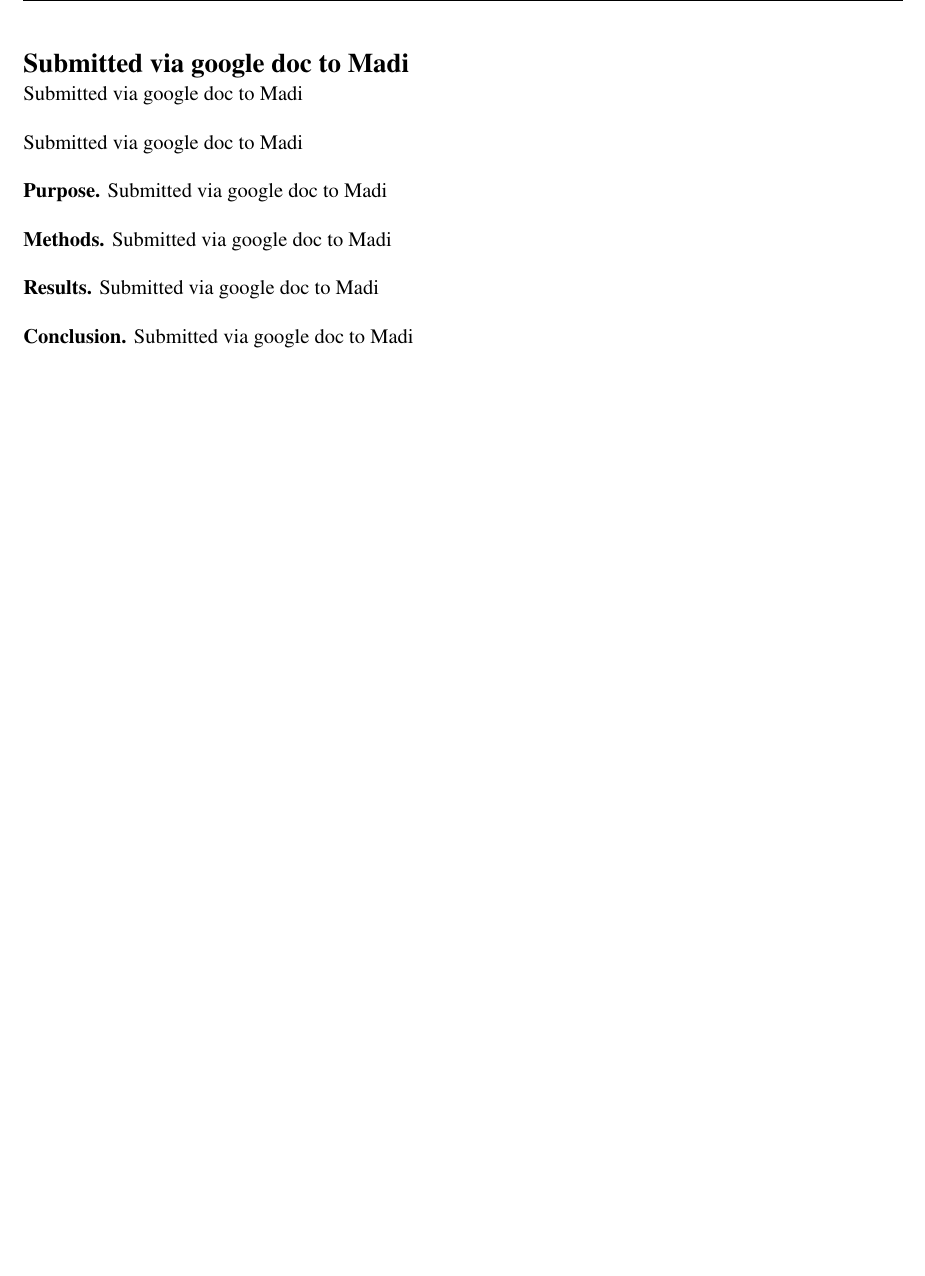
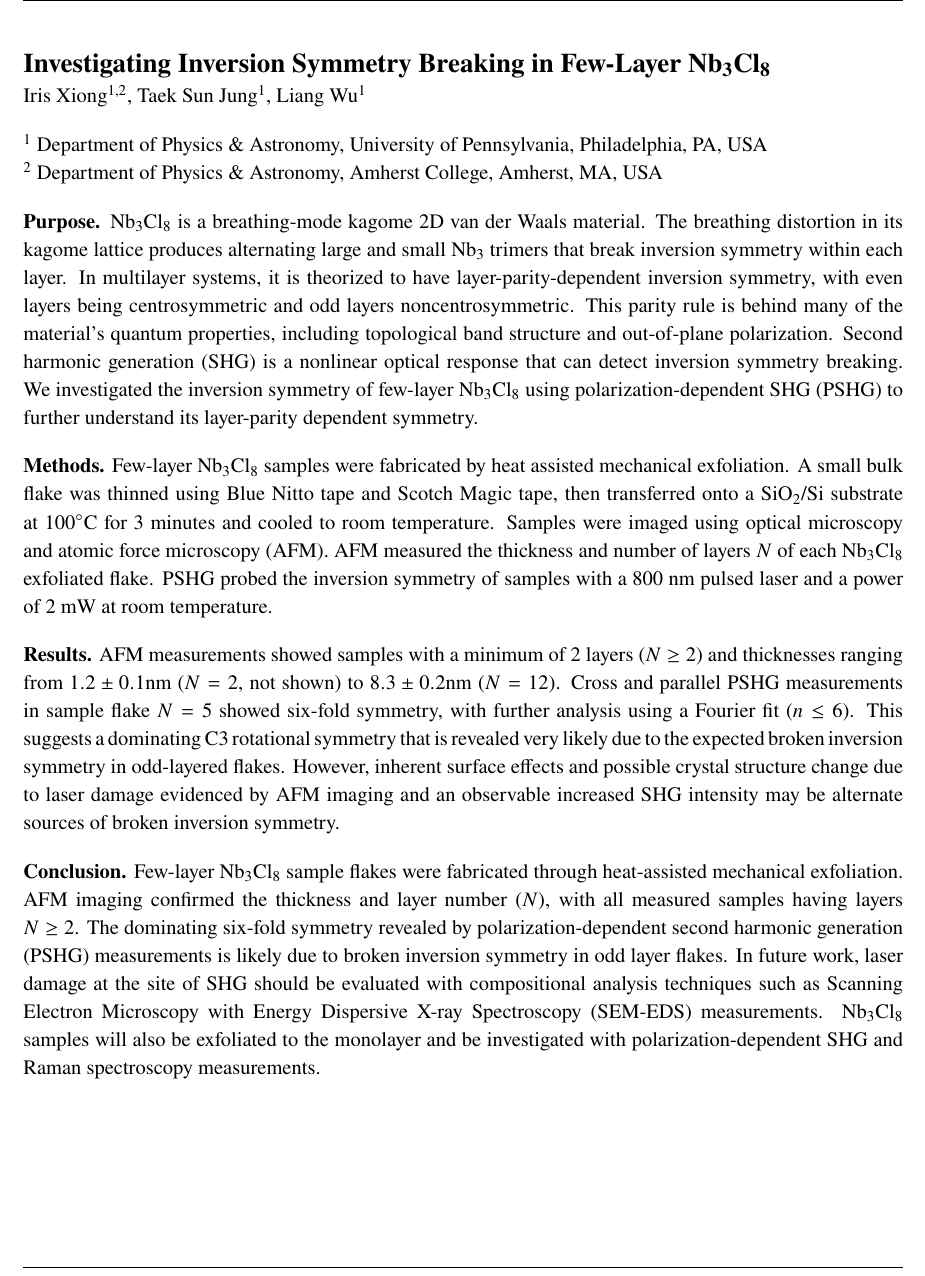
Before and after one commit to frisbii/amherst-abstract-book-2026, a LaTeX document (main.tex, which reads abstracts/physics_astronomy_submitted_via_google_doc.tex): part of page 100 of 109, cut at the place of the change, the shorter picture padded with empty space. Compiled offline with pdfLaTeX.

Commit message:
add iris xiongs manually submitted email

```diff
--- a/abstracts/physics_astronomy_submitted_via_google_doc.tex
+++ b/abstracts/physics_astronomy_submitted_via_google_doc.tex
@@ -1,24 +1,25 @@
 \makeabstract
     {
-    Submitted via google doc to Madi
+    Investigating Inversion Symmetry Breaking in Few-Layer Nb\textsubscript{3}Cl\textsubscript{8}
     }
     {
-    Submitted via google doc to Madi
+    Iris Xiong\textsuperscript{1,2}, Taek Sun Jung\textsuperscript{1}, Liang Wu\textsuperscript{1}
     }
     {
-    Submitted via google doc to Madi
+    \textsuperscript{1} Department of Physics \& Astronomy, University of Pennsylvania, Philadelphia, PA, USA\\
+    \textsuperscript{2} Department of Physics \& Astronomy, Amherst College, Amherst, MA, USA
     }
     {
-    Submitted via google doc to Madi
+    Nb\textsubscript{3}Cl\textsubscript{8} is a breathing-mode kagome 2D van der Waals material. The breathing distortion in its kagome lattice produces alternating large and small Nb\textsubscript{3} trimers that break inversion symmetry within each layer. In multilayer systems, it is theorized to have layer-parity-dependent inversion symmetry, with even layers being centrosymmetric and odd layers noncentrosymmetric. This parity rule is behind many of the material's quantum properties, including topological band structure and out-of-plane polarization. Second harmonic generation (SHG) is a nonlinear optical response that can detect inversion symmetry breaking. We investigated the inversion symmetry of few-layer Nb\textsubscript{3}Cl\textsubscript{8} using polarization-dependent SHG (PSHG) to further understand its layer-parity dependent symmetry.
     }
     {
-    Submitted via google doc to Madi
+    Few-layer Nb\textsubscript{3}Cl\textsubscript{8} samples were fabricated by heat assisted mechanical exfoliation. A small bulk flake was thinned using Blue Nitto tape and Scotch Magic tape, then transferred onto a SiO\textsubscript{2}/Si substrate at $100^\circ$C for 3 minutes and cooled to room temperature. Samples were imaged using optical microscopy and atomic force microscopy (AFM). AFM measured the thickness and number of layers $N$ of each Nb\textsubscript{3}Cl\textsubscript{8} exfoliated flake. PSHG probed the inversion symmetry of samples with a 800 nm pulsed laser and a power of 2 mW at room temperature.
     }
     {
-    Submitted via google doc to Madi
+    AFM measurements showed samples with a minimum of 2 layers ($N \geq 2$) and thicknesses ranging from $1.2 \pm 0.1$nm ($N = 2$, not shown) to $8.3 \pm 0.2$nm ($N = 12$). Cross and parallel PSHG measurements in sample flake $N = 5$ showed six-fold symmetry, with further analysis using a Fourier fit ($n \leq 6$). This suggests a dominating C3 rotational symmetry that is revealed very likely due to the expected broken inversion symmetry in odd-layered flakes. However, inherent surface effects and possible crystal structure change due to laser damage evidenced by AFM imaging and an observable increased SHG intensity may be alternate sources of broken inversion symmetry.
     }
     {
-    Submitted via google doc to Madi
+    Few-layer Nb\textsubscript{3}Cl\textsubscript{8} sample flakes were fabricated through heat-assisted mechanical exfoliation. AFM imaging confirmed the thickness and layer number ($N$), with all measured samples having layers $N \geq 2$. The dominating six-fold symmetry revealed by polarization-dependent second harmonic generation (PSHG) measurements is likely due to broken inversion symmetry in odd layer flakes. In future work, laser damage at the site of SHG should be evaluated with compositional analysis techniques such as Scanning Electron Microscopy with Energy Dispersive X-ray Spectroscopy (SEM-EDS) measurements. Nb\textsubscript{3}Cl\textsubscript{8} samples will also be exfoliated to the monolayer and be investigated with polarization-dependent SHG and Raman spectroscopy measurements.
     }
 
     \newpage
```
